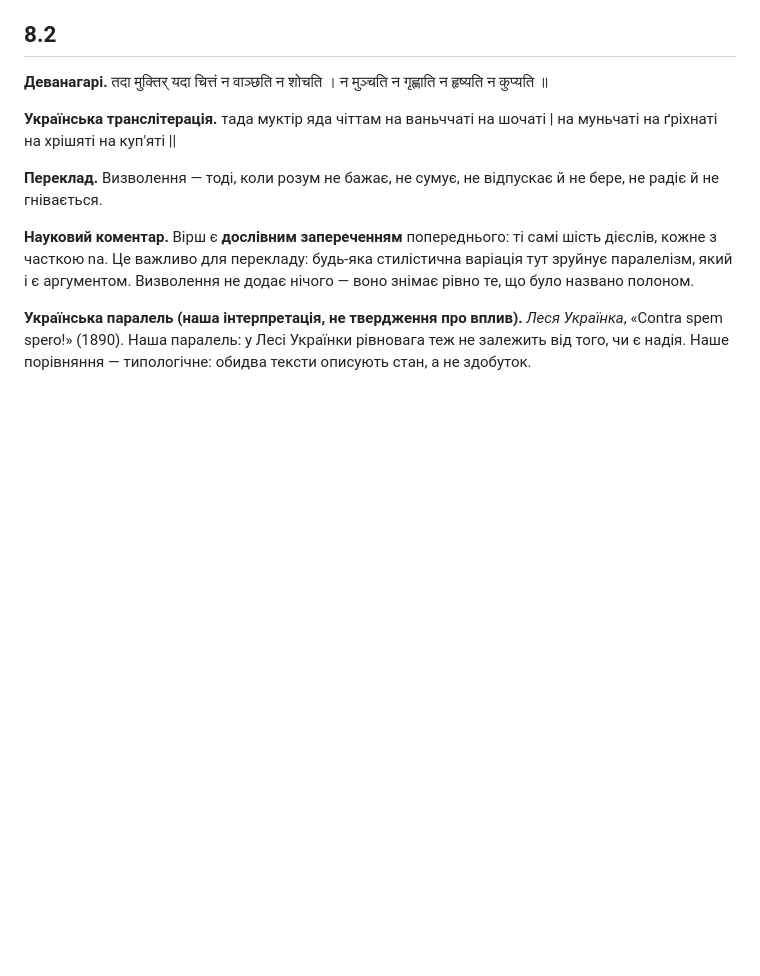
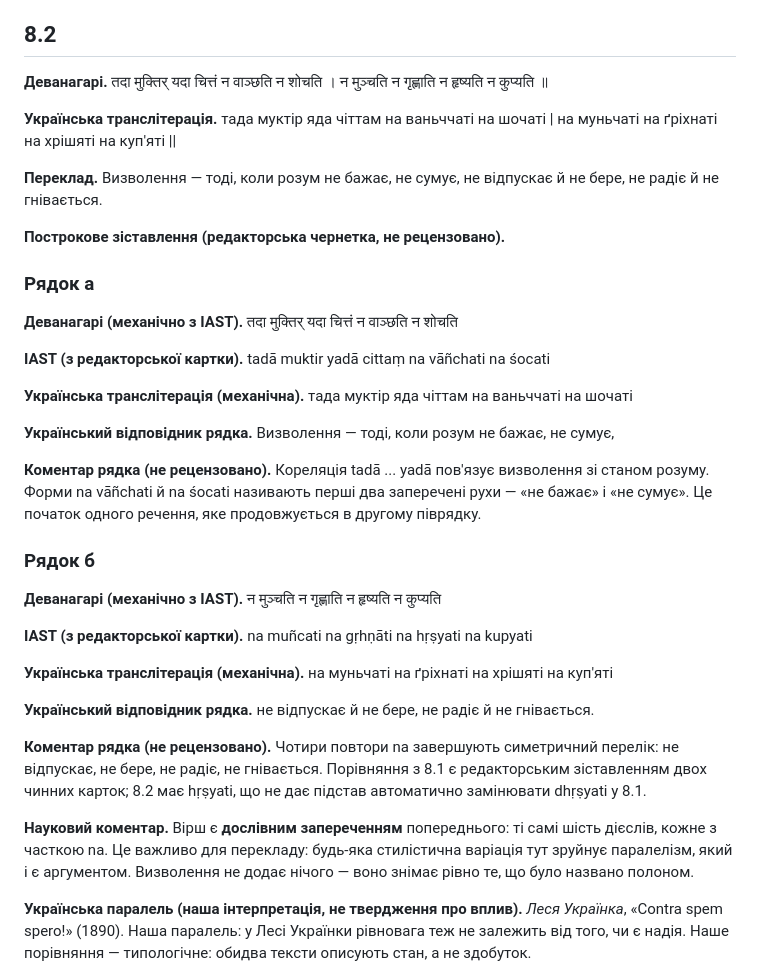
Before and after one commit to juv4uk/ukrainian-books, a Markdown page: books/ashtavakra-gita/rozdil-8-naukove.md, the part around the change. Drawn GitHub-style; blank space fills up the shorter version.

Commit message:
ГЕН-07: доповнити наукову главу 8 построковим розворотом 8.2

```diff
--- a/books/ashtavakra-gita/rozdil-8-naukove.md
+++ b/books/ashtavakra-gita/rozdil-8-naukove.md
@@ -68,6 +68,33 @@
 
 **Переклад.** Визволення — тоді, коли розум не бажає, не сумує, не відпускає й не бере, не радіє й не гнівається.
 
+**Построкове зіставлення (редакторська чернетка, не рецензовано).**
+
+### Рядок а
+
+**Деванагарі (механічно з IAST).** तदा मुक्तिर् यदा चित्तं न वाञ्छति न शोचति
+
+**IAST (з редакторської картки).** tadā muktir yadā cittaṃ na vāñchati na śocati
+
+**Українська транслітерація (механічна).** тада муктір яда чіттам на ваньччаті на шочаті
+
+**Український відповідник рядка.** Визволення — тоді, коли розум не бажає, не сумує,
+
+**Коментар рядка (не рецензовано).** Кореляція tadā ... yadā пов'язує визволення зі станом розуму. Форми na vāñchati й na śocati називають перші два заперечені рухи — «не бажає» і «не сумує». Це початок одного речення, яке продовжується в другому піврядку.
+
+### Рядок б
+
+**Деванагарі (механічно з IAST).** न मुञ्चति न गृह्णाति न हृष्यति न कुप्यति
+
+**IAST (з редакторської картки).** na muñcati na gṛhṇāti na hṛṣyati na kupyati
+
+**Українська транслітерація (механічна).** на муньчаті на ґріхнаті на хрішяті на куп'яті
+
+**Український відповідник рядка.** не відпускає й не бере, не радіє й не гнівається.
+
+**Коментар рядка (не рецензовано).** Чотири повтори na завершують симетричний перелік: не відпускає, не бере, не радіє, не гнівається. Порівняння з 8.1 є редакторським зіставленням двох чинних карток; 8.2 має hṛṣyati, що не дає підстав автоматично замінювати dhṛṣyati у 8.1.
+
+
 **Науковий коментар.** Вірш є **дослівним запереченням** попереднього: ті самі шість дієслів, кожне з часткою na. Це важливо для перекладу: будь-яка стилістична варіація тут зруйнує паралелізм, який і є аргументом. Визволення не додає нічого — воно знімає рівно те, що було названо полоном.
 
 **Українська паралель (наша інтерпретація, не твердження про вплив).** *Леся Українка*, «Contra spem spero!» (1890). Наша паралель: у Лесі Українки рівновага теж не залежить від того, чи є надія. Наше порівняння — типологічне: обидва тексти описують стан, а не здобуток.
```
